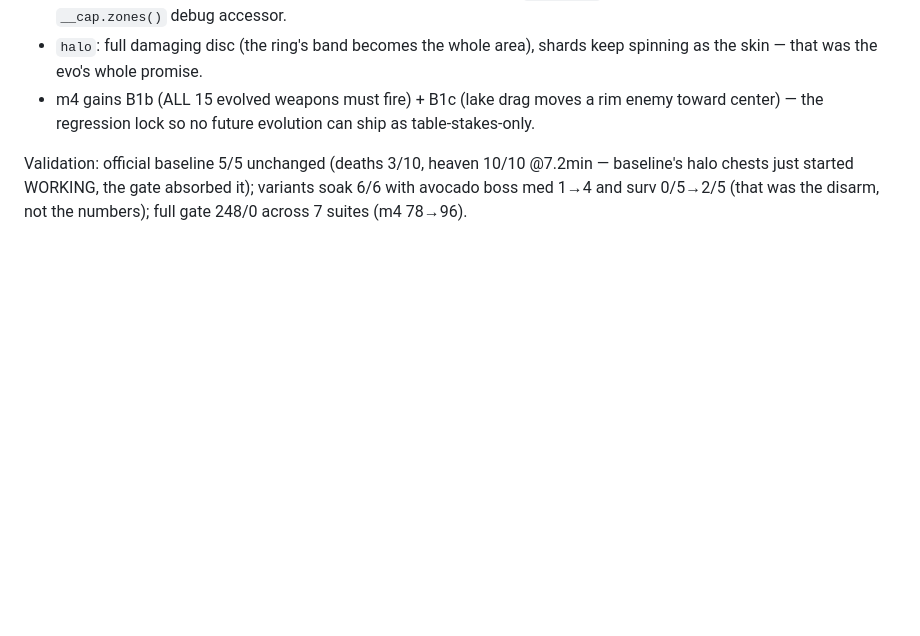
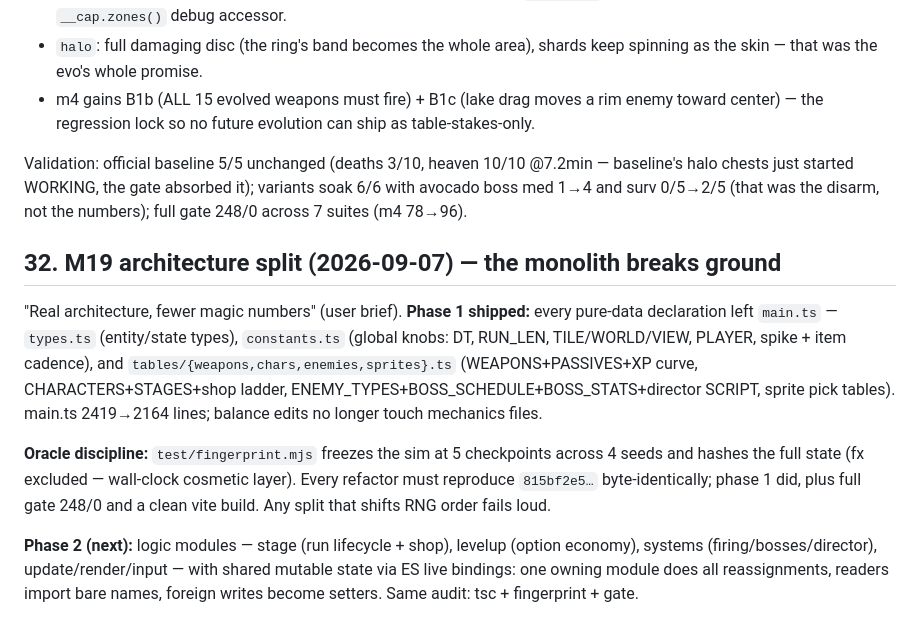
Before and after one commit to hermespertti/poop-survivors, a Markdown page: GDD.md, the part around the change. Drawn GitHub-style; blank space fills up the shorter version.

Commit message:
GDD: M19 phase 1 architecture split

```diff
--- a/GDD.md
+++ b/GDD.md
@@ -1088,3 +1088,25 @@ Validation: official baseline 5/5 unchanged (deaths 3/10, heaven 10/10
 @7.2min — baseline's halo chests just started WORKING, the gate absorbed it);
 variants soak 6/6 with avocado boss med 1→4 and surv 0/5→2/5 (that was the
 disarm, not the numbers); full gate 248/0 across 7 suites (m4 78→96).
+
+## 32. M19 architecture split (2026-09-07) — the monolith breaks ground
+
+"Real architecture, fewer magic numbers" (user brief). **Phase 1 shipped:**
+every pure-data declaration left `main.ts` — `types.ts` (entity/state types),
+`constants.ts` (global knobs: DT, RUN_LEN, TILE/WORLD/VIEW, PLAYER, spike +
+item cadence), and `tables/{weapons,chars,enemies,sprites}.ts`
+(WEAPONS+PASSIVES+XP curve, CHARACTERS+STAGES+shop ladder,
+ENEMY_TYPES+BOSS_SCHEDULE+BOSS_STATS+director SCRIPT, sprite pick tables).
+main.ts 2419→2164 lines; balance edits no longer touch mechanics files.
+
+**Oracle discipline:** `test/fingerprint.mjs` freezes the sim at 5 checkpoints
+across 4 seeds and hashes the full state (fx excluded — wall-clock cosmetic
+layer). Every refactor must reproduce `815bf2e5…` byte-identically; phase 1
+did, plus full gate 248/0 and a clean vite build. Any split that shifts RNG
+order fails loud.
+
+**Phase 2 (next):** logic modules — stage (run lifecycle + shop), levelup
+(option economy), systems (firing/bosses/director), update/render/input —
+with shared mutable state via ES live bindings: one owning module does all
+reassignments, readers import bare names, foreign writes become setters.
+Same audit: tsc + fingerprint + gate.
```
